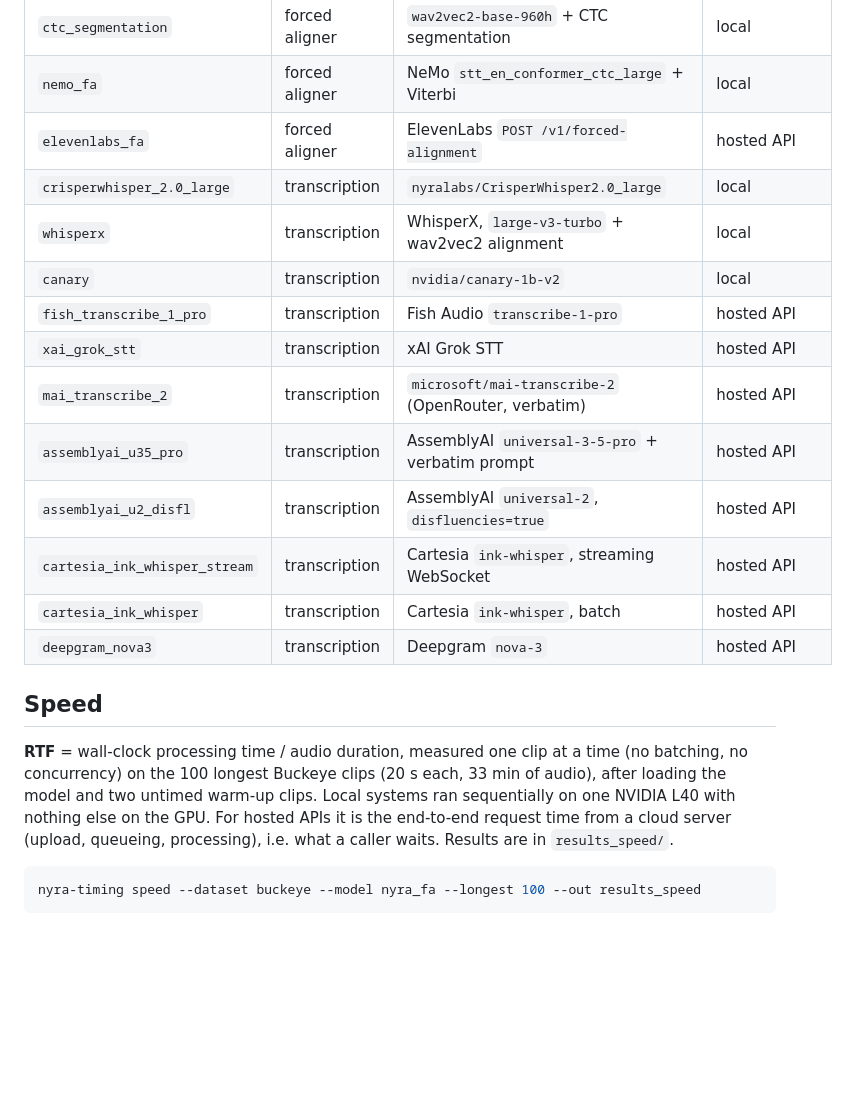
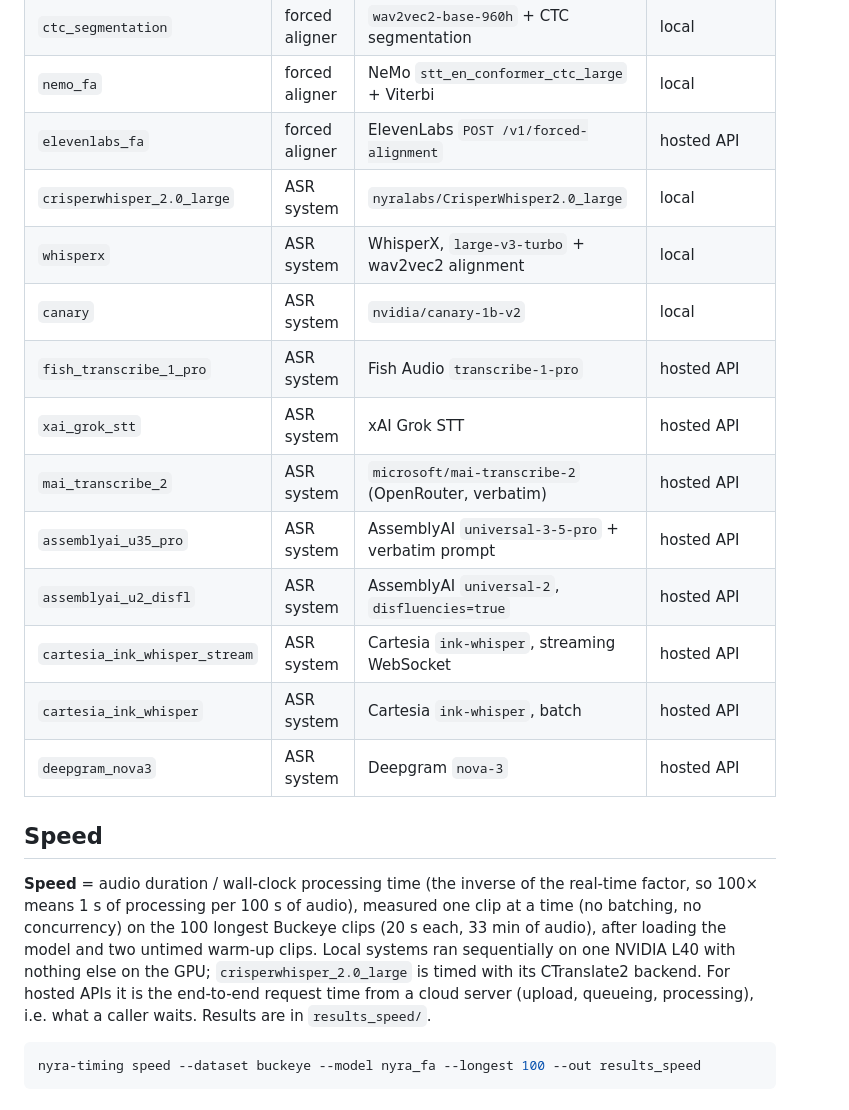
Before and after one commit to nyrahealth/nyra_speech_timing_benchmark, a Markdown page: README.md, the part around one of its changes. GitHub-like rendering; blank space fills up the shorter version.

````diff
--- a/README.md
+++ b/README.md
@@ -183,26 +134,28 @@ Hosted APIs change over time; all hosted results are from October–November
 | `ctc_segmentation` | forced aligner | `wav2vec2-base-960h` + CTC segmentation | local |
 | `nemo_fa` | forced aligner | NeMo `stt_en_conformer_ctc_large` + Viterbi | local |
 | `elevenlabs_fa` | forced aligner | ElevenLabs `POST /v1/forced-alignment` | hosted API |
-| `crisperwhisper_2.0_large` | transcription | `nyralabs/CrisperWhisper2.0_large` | local |
-| `whisperx` | transcription | WhisperX, `large-v3-turbo` + wav2vec2 alignment | local |
-| `canary` | transcription | `nvidia/canary-1b-v2` | local |
-| `fish_transcribe_1_pro` | transcription | Fish Audio `transcribe-1-pro` | hosted API |
-| `xai_grok_stt` | transcription | xAI Grok STT | hosted API |
-| `mai_transcribe_2` | transcription | `microsoft/mai-transcribe-2` (OpenRouter, verbatim) | hosted API |
-| `assemblyai_u35_pro` | transcription | AssemblyAI `universal-3-5-pro` + verbatim prompt | hosted API |
-| `assemblyai_u2_disfl` | transcription | AssemblyAI `universal-2`, `disfluencies=true` | hosted API |
-| `cartesia_ink_whisper_stream` | transcription | Cartesia `ink-whisper`, streaming WebSocket | hosted API |
-| `cartesia_ink_whisper` | transcription | Cartesia `ink-whisper`, batch | hosted API |
-| `deepgram_nova3` | transcription | Deepgram `nova-3` | hosted API |
+| `crisperwhisper_2.0_large` | ASR system | `nyralabs/CrisperWhisper2.0_large` | local |
+| `whisperx` | ASR system | WhisperX, `large-v3-turbo` + wav2vec2 alignment | local |
+| `canary` | ASR system | `nvidia/canary-1b-v2` | local |
+| `fish_transcribe_1_pro` | ASR system | Fish Audio `transcribe-1-pro` | hosted API |
+| `xai_grok_stt` | ASR system | xAI Grok STT | hosted API |
+| `mai_transcribe_2` | ASR system | `microsoft/mai-transcribe-2` (OpenRouter, verbatim) | hosted API |
+| `assemblyai_u35_pro` | ASR system | AssemblyAI `universal-3-5-pro` + verbatim prompt | hosted API |
+| `assemblyai_u2_disfl` | ASR system | AssemblyAI `universal-2`, `disfluencies=true` | hosted API |
+| `cartesia_ink_whisper_stream` | ASR system | Cartesia `ink-whisper`, streaming WebSocket | hosted API |
+| `cartesia_ink_whisper` | ASR system | Cartesia `ink-whisper`, batch | hosted API |
+| `deepgram_nova3` | ASR system | Deepgram `nova-3` | hosted API |
 
 ## Speed
 
-**RTF** = wall-clock processing time / audio duration, measured one clip at a
-time (no batching, no concurrency) on the 100 longest Buckeye clips (20 s each,
-33 min of audio), after loading the model and two untimed warm-up clips. Local
-systems ran sequentially on one NVIDIA L40 with nothing else on the GPU. For
-hosted APIs it is the end-to-end request time from a cloud server (upload,
-queueing, processing), i.e. what a caller waits. Results are in
+**Speed** = audio duration / wall-clock processing time (the inverse of the
+real-time factor, so 100× means 1 s of processing per 100 s of audio), measured
+one clip at a time (no batching, no concurrency) on the 100 longest Buckeye
+clips (20 s each, 33 min of audio), after loading the model and two untimed
+warm-up clips. Local systems ran sequentially on one NVIDIA L40 with nothing
+else on the GPU; `crisperwhisper_2.0_large` is timed with its CTranslate2
+backend. For hosted APIs it is the end-to-end request time from a cloud server
+(upload, queueing, processing), i.e. what a caller waits. Results are in
 `results_speed/`.
 
 ```bash
````
Also changed, not shown: other parts of README.md (+52 -102 lines), docs/RESULTS.md (+114 -144 lines), docs/noise_robustness.png (deleted), docs/speed_vs_mae_buckeye.png (added), 2 other files.
